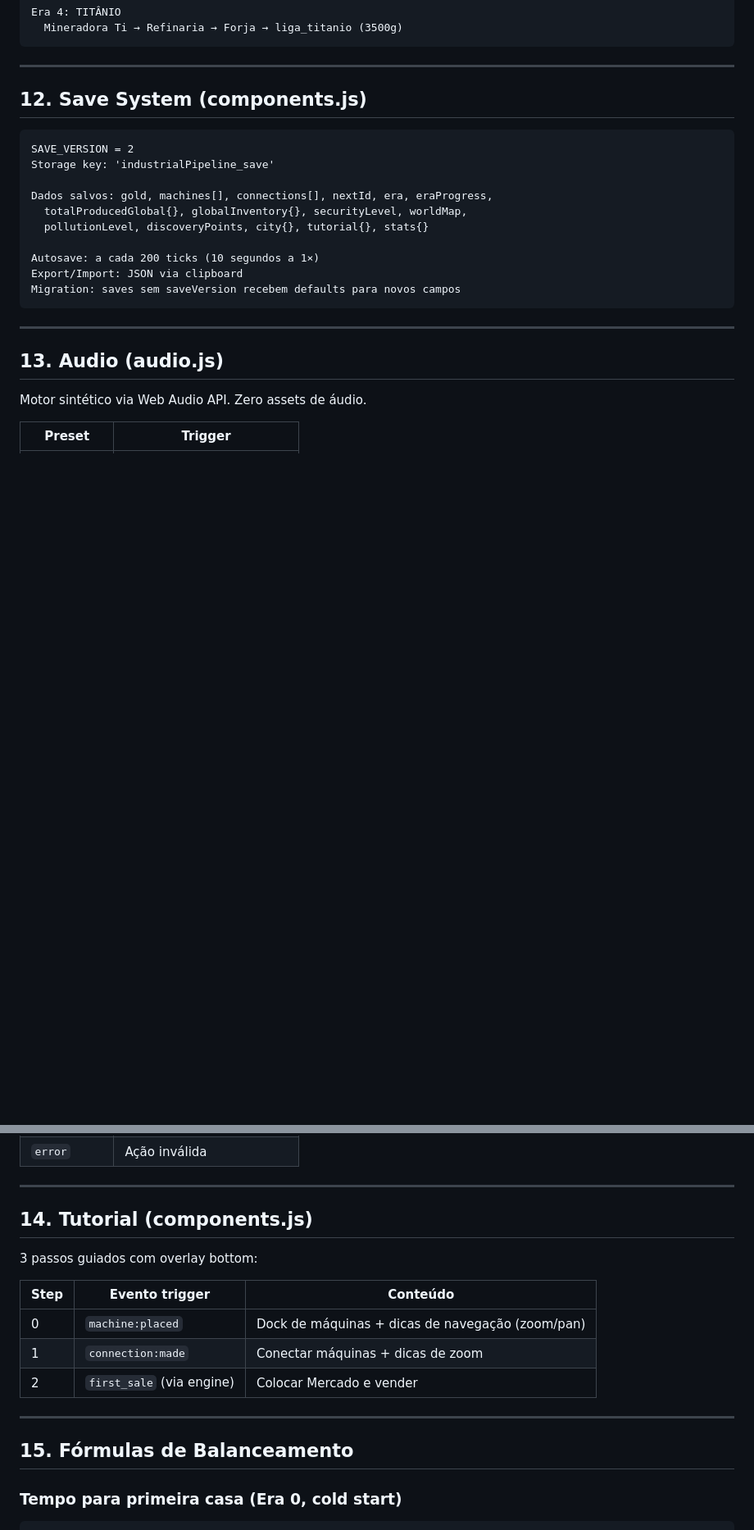
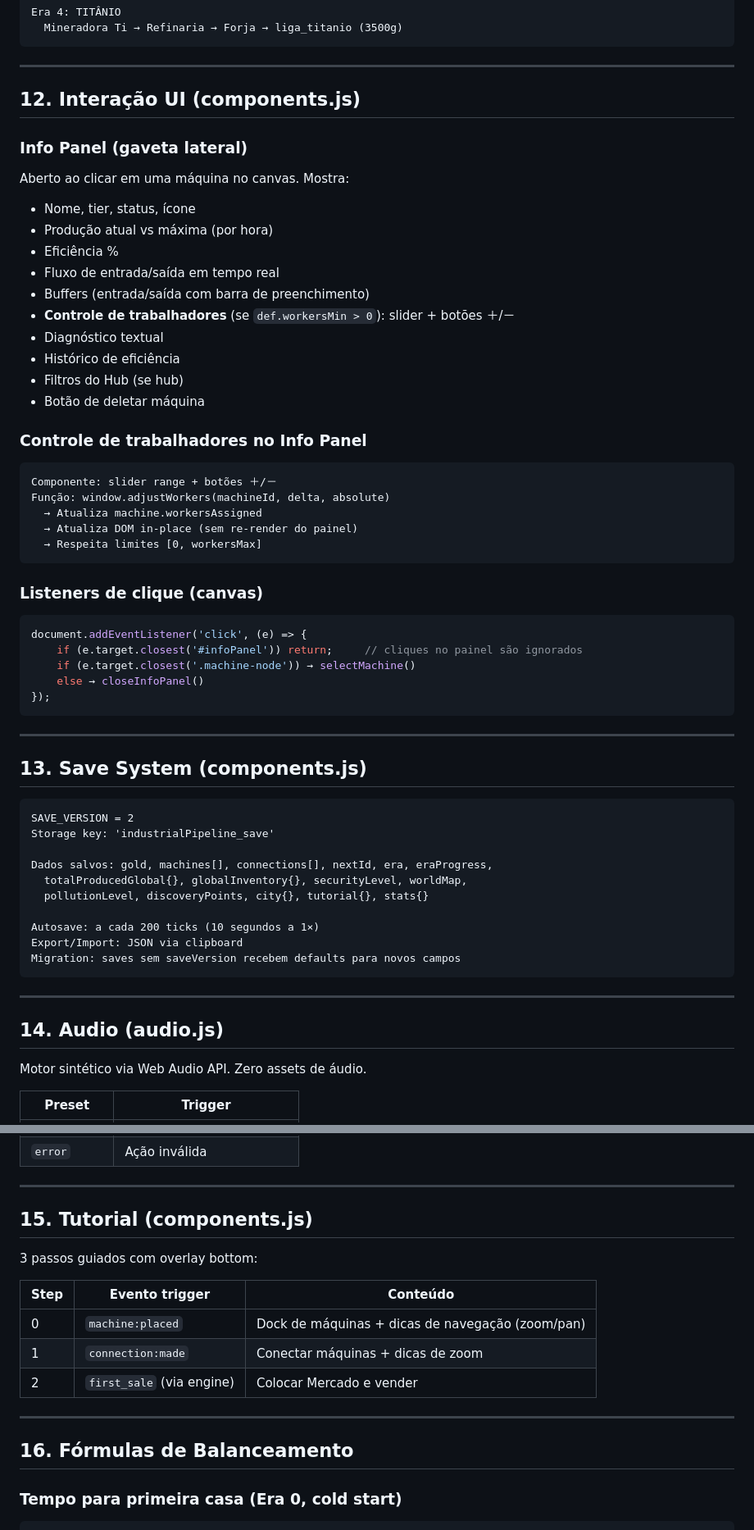
Before and after one commit to tozzy2012/factorytycon, a Markdown page: GAME_DESIGN.md, 2 parts joined by grey strips. Shown at 82% size. GitHub-like rendering; blank space fills up the shorter version.

Commit message:
docs: GDD v0.004.5 — added UI interaction section, worker controls, click listeners

````diff
--- a/GAME_DESIGN.md
+++ b/GAME_DESIGN.md
@@ -465,7 +465,45 @@ Era 4: TITÂNIO
 
 ---
 
-## 12. Save System (components.js)
+## 12. Interação UI (components.js)
+
+### Info Panel (gaveta lateral)
+
+Aberto ao clicar em uma máquina no canvas. Mostra:
+- Nome, tier, status, ícone
+- Produção atual vs máxima (por hora)
+- Eficiência %
+- Fluxo de entrada/saída em tempo real
+- Buffers (entrada/saída com barra de preenchimento)
+- **Controle de trabalhadores** (se `def.workersMin > 0`): slider + botões ＋/－
+- Diagnóstico textual
+- Histórico de eficiência
+- Filtros do Hub (se hub)
+- Botão de deletar máquina
+
+### Controle de trabalhadores no Info Panel
+
+```
+Componente: slider range + botões ＋/－
+Função: window.adjustWorkers(machineId, delta, absolute)
+  → Atualiza machine.workersAssigned
+  → Atualiza DOM in-place (sem re-render do painel)
+  → Respeita limites [0, workersMax]
+```
+
+### Listeners de clique (canvas)
+
+```javascript
+document.addEventListener('click', (e) => {
+    if (e.target.closest('#infoPanel')) return;     // cliques no painel são ignorados
+    if (e.target.closest('.machine-node')) → selectMachine()
+    else → closeInfoPanel()
+});
+```
+
+---
+
+## 13. Save System (components.js)
 
 ```
 SAVE_VERSION = 2
@@ -482,7 +520,7 @@ Migration: saves sem saveVersion recebem defaults para novos campos
 
 ---
 
-## 13. Audio (audio.js)
+## 14. Audio (audio.js)
 
 Motor sintético via Web Audio API. Zero assets de áudio.
 
@@ -501,7 +539,7 @@ Motor sintético via Web Audio API. Zero assets de áudio.
 
 ---
 
-## 14. Tutorial (components.js)
+## 15. Tutorial (components.js)
 
 3 passos guiados com overlay bottom:
 
@@ -513,7 +551,7 @@ Motor sintético via Web Audio API. Zero assets de áudio.
 
 ---
 
-## 15. Fórmulas de Balanceamento
+## 16. Fórmulas de Balanceamento
 
 ### Tempo para primeira casa (Era 0, cold start)
 
````
Also changed, not shown: other parts of GAME_DESIGN.md (+3 -3 lines).
